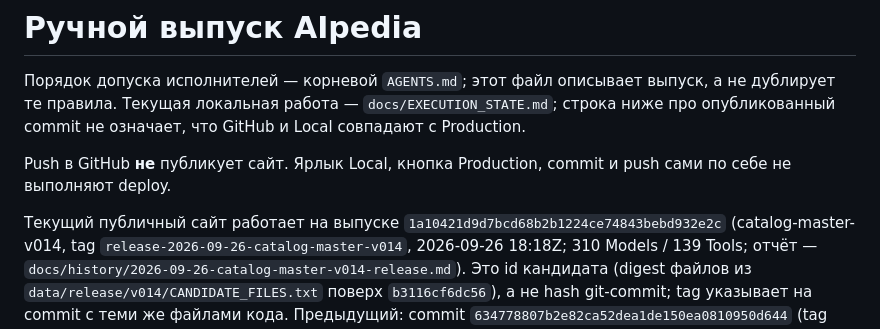
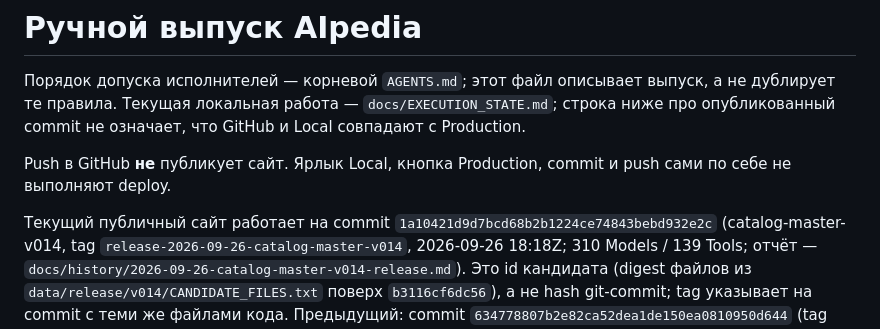
Before and after one commit to OMNOM-111/aipediya, a Markdown page: docs/RELEASE.md, the part around the change. Drawn GitHub-style.

Commit message:
Docs: RELEASE.md current-release line in the form read by pack_ai_context
Co-Authored-By: Claude Opus 5.5 <noreply@anthropic.com>

```diff
--- a/docs/RELEASE.md
+++ b/docs/RELEASE.md
@@ -8,7 +8,7 @@
 Push в GitHub **не** публикует сайт. Ярлык Local, кнопка Production, commit и push
 сами по себе не выполняют deploy.
 
-Текущий публичный сайт работает на выпуске `1a10421d9d7bcd68b2b1224ce74843bebd932e2c`
+Текущий публичный сайт работает на commit `1a10421d9d7bcd68b2b1224ce74843bebd932e2c`
 (catalog-master-v014, tag `release-2026-09-26-catalog-master-v014`, 2026-09-26 18:18Z;
 310 Models / 139 Tools; отчёт — `docs/history/2026-09-26-catalog-master-v014-release.md`).
 Это id кандидата (digest файлов из `data/release/v014/CANDIDATE_FILES.txt` поверх
```
